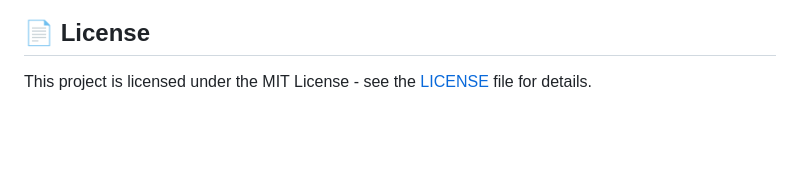
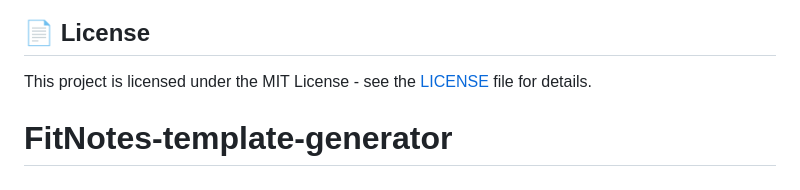
Before and after one commit to vincentfalls/FitNotes-template-generator, a Markdown page: README.md, the part around the change. Rendered like a GitHub page; blank space fills up the shorter version.

```diff
--- a/README.md
+++ b/README.md
@@ -106,3 +106,4 @@ python3 -m unittest discover -s tests -v
 ## 📄 License
 
 This project is licensed under the MIT License - see the [LICENSE](LICENSE) file for details.
+# FitNotes-template-generator
```
